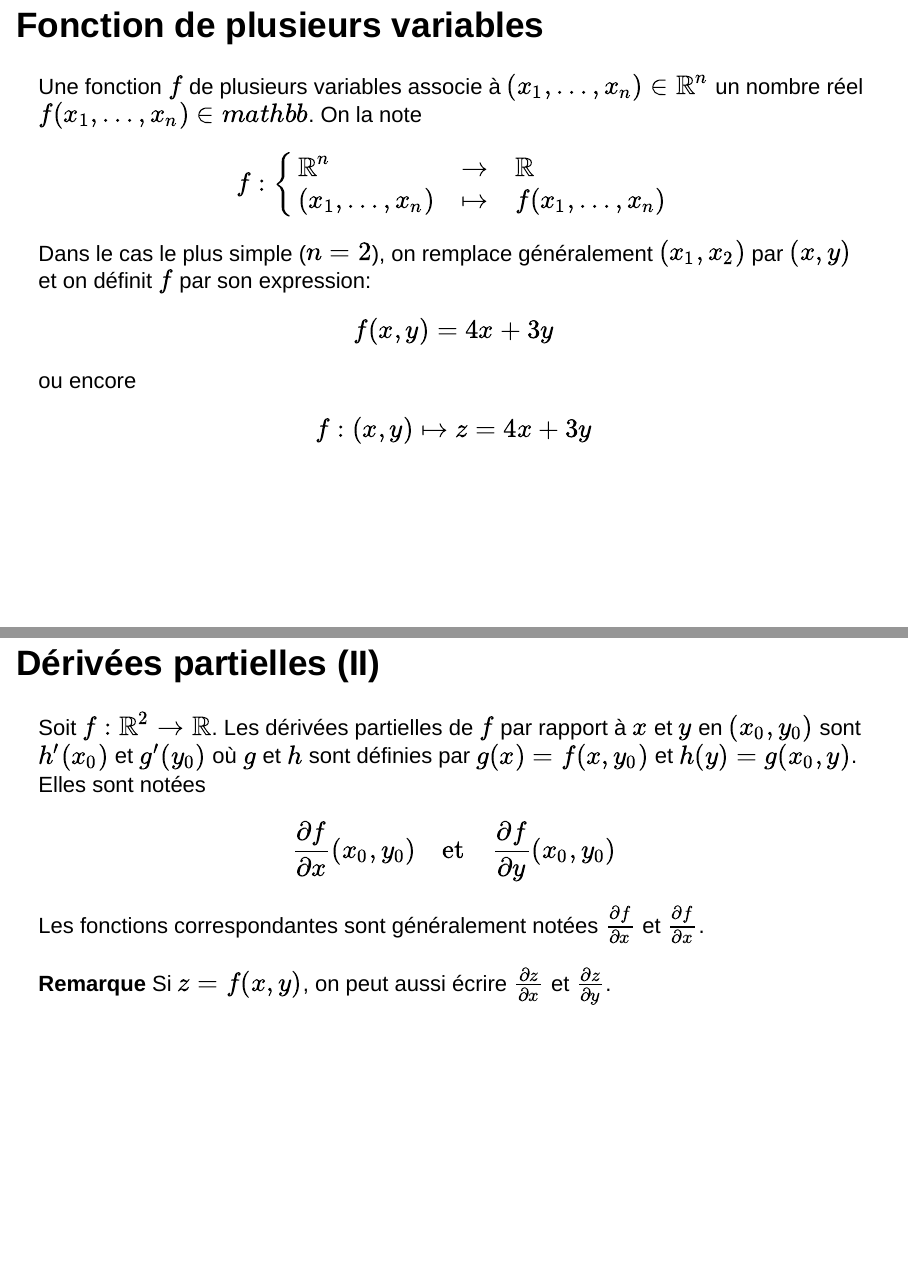
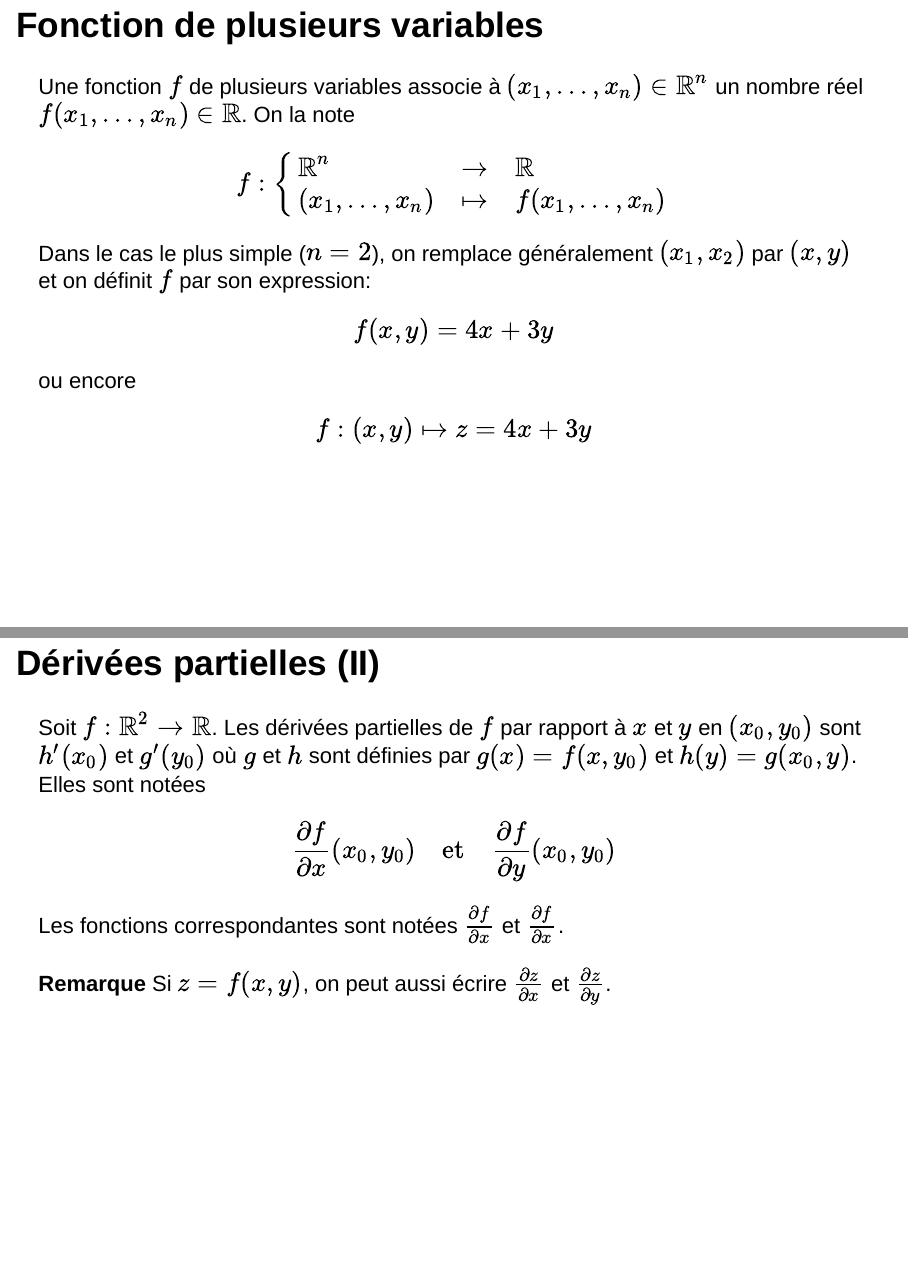
Before and after one commit to mahendra-mariadassou/Lfdv-2017, an R Markdown document (BO_differentielles/differentielles.Rmd): pages 9 and 11 of 22, joined at a grey line. Rendered offline with R 4.5, knitr and Pandoc, with nearby package versions; drawn as Slidy slides in place of the format the file asks for.

Commit message:
Correction coquilles

```diff
--- a/BO_differentielles/differentielles.Rmd
+++ b/BO_differentielles/differentielles.Rmd
@@ -92,7 +92,7 @@ la constante émerge du fait que $\int$ et $d$ ne sont pas exactement inverses.
 ## Fonction de plusieurs variables
 
 <div class = "definition">
-Une <alert>fonction $f$ de plusieurs variables</alert> associe à $(x_1, \dots, x_n) \in \mathbb{R}^n$ un nombre réel $f(x_1, \dots, x_n) \in mathbb$. On la note
+Une <alert>fonction $f$ de plusieurs variables</alert> associe à $(x_1, \dots, x_n) \in \mathbb{R}^n$ un nombre réel $f(x_1, \dots, x_n) \in \mathbb{R}$. On la note
 $$f: \begin{cases} \mathbb{R}^n & \to & \mathbb{R} \\ (x_1, \dots, x_n) & \mapsto & f(x_1, \dots, x_n) \end{cases}$$
 </div>
 
@@ -126,7 +126,7 @@ Soit $f: \mathbb{R}^2 \to \mathbb{R}$. Les dérivées partielles de $f$ par rapp
 $$
 \frac{\partial f}{\partial x}(x_0, y_0) \quad \text{et} \quad \frac{\partial f}{\partial y}(x_0, y_0)
 $$
-Les fonctions correspondantes sont généralement notées $\frac{\partial f}{\partial x}$ et $\frac{\partial f}{\partial x}$.
+Les fonctions correspondantes sont notées $\frac{\partial f}{\partial x}$ et $\frac{\partial f}{\partial x}$.
 </div>
 
 **Remarque** Si $z = f(x,y)$, on peut aussi écrire $\frac{\partial z}{\partial x}$ et $\frac{\partial z}{\partial y}$.
```
Also changed, not shown: 1 other file.
